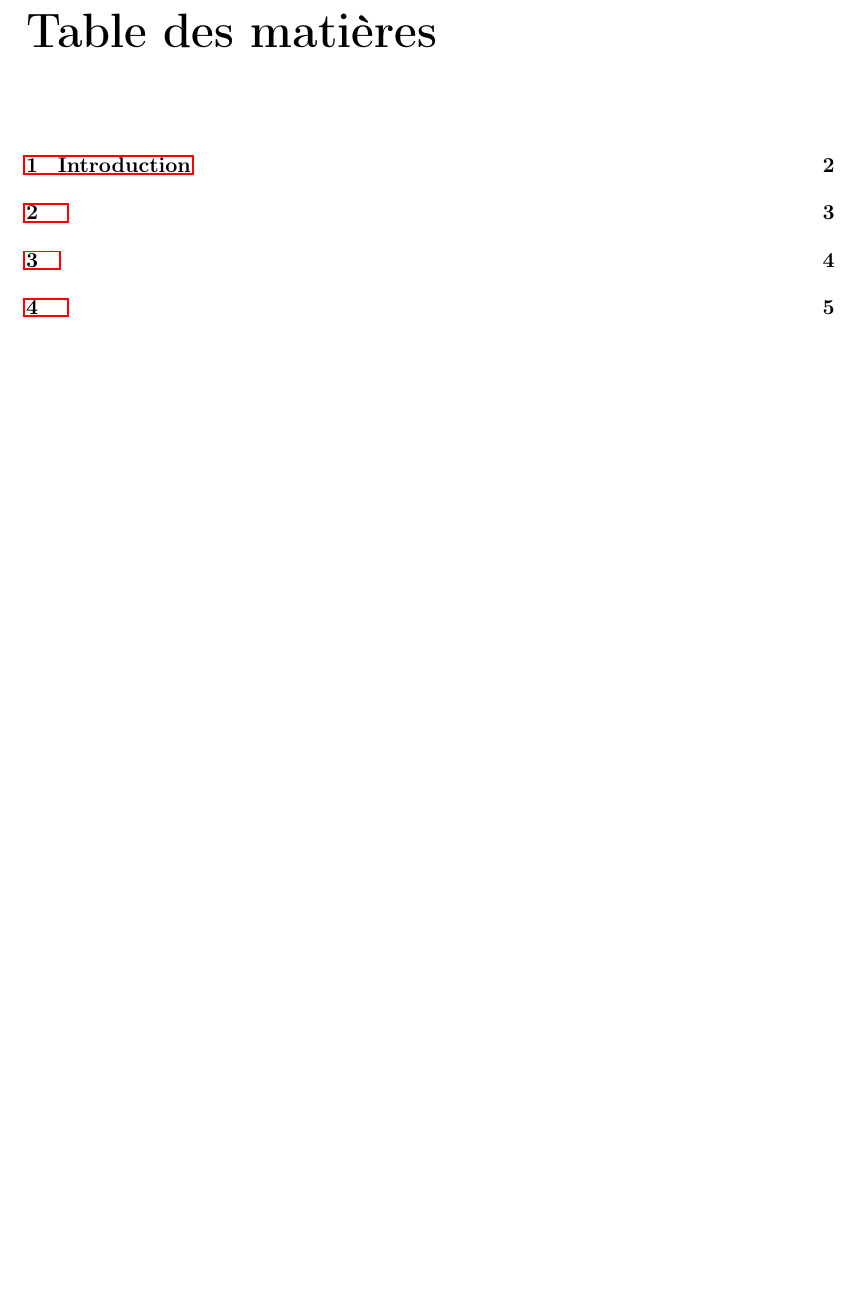
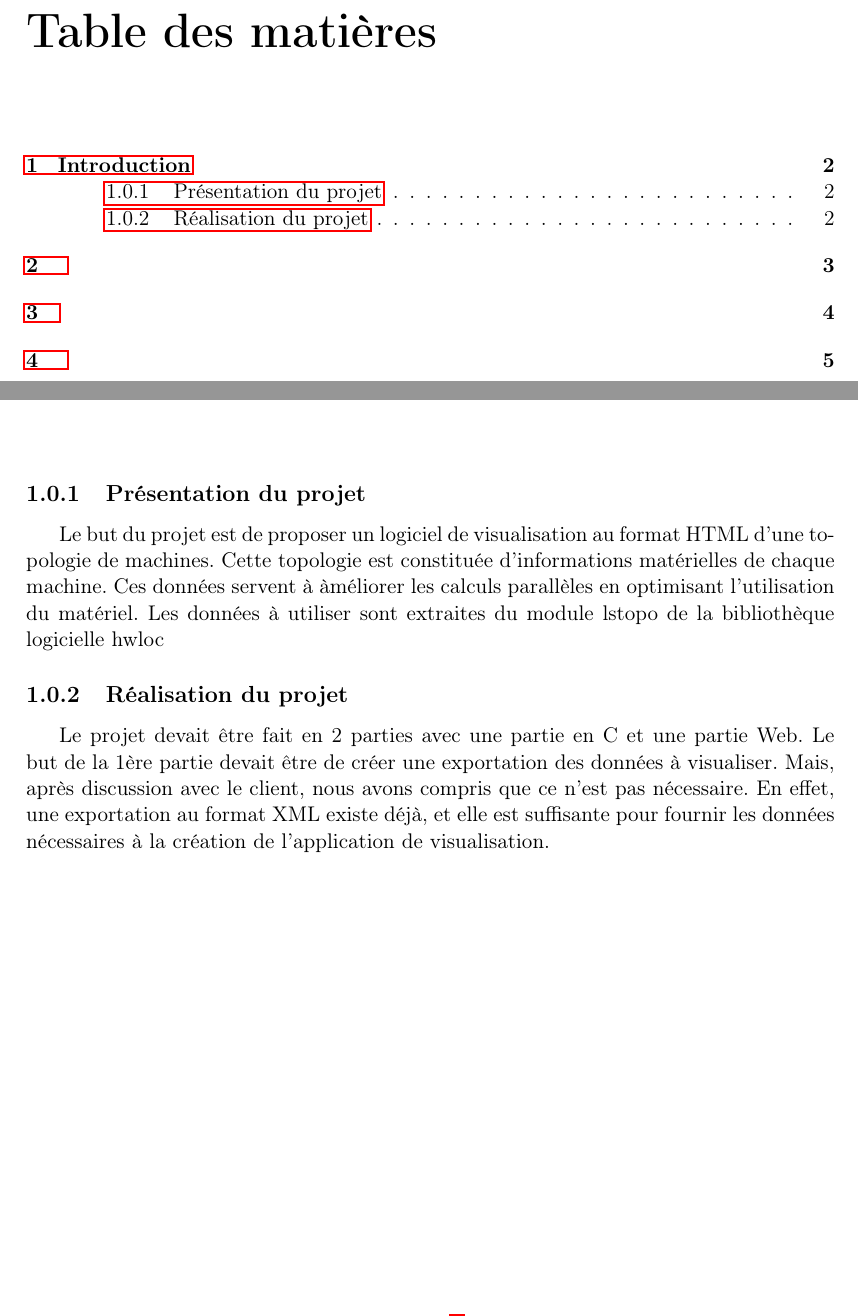
Before and after one commit to mlabouardy/lstopo-visualizer, a LaTeX document (rapport/report-final.tex): part of page 2 of 7 before the commit and two parts of pages 2 and 3 of 7 after it, the two joined at a grey line, cut so that both start at the same text, the shorter picture padded with empty space. Compiled offline with pdfLaTeX.

Commit message:
intro du rapport

```diff
--- a/rapport/report-final.tex
+++ b/rapport/report-final.tex
@@ -73,6 +73,11 @@
 
 \chapter{Introduction}
 
+\subsection{Présentation du projet}
+Le but du projet est de proposer un logiciel de visualisation au format HTML d'une topologie de machines. Cette topologie est constituée d'informations matérielles de chaque machine. Ces données servent à àméliorer les calculs parallèles en optimisant l'utilisation du matériel. Les données à utiliser sont extraites du module lstopo de la bibliothèque logicielle hwloc
+
+\subsection{Réalisation du projet}
+Le projet devait être fait en 2 parties avec une partie en C et une partie Web. Le but de la 1ère partie devait être de créer une exportation des données à visualiser. Mais, après discussion avec le client, nous avons compris que ce n'est pas nécessaire. En effet, une exportation au format XML existe déjà, et elle est suffisante pour fournir les données nécessaires à la création de l'application de visualisation.
 
 
 
```
